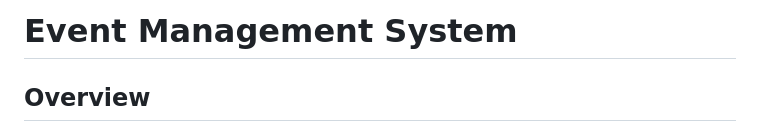
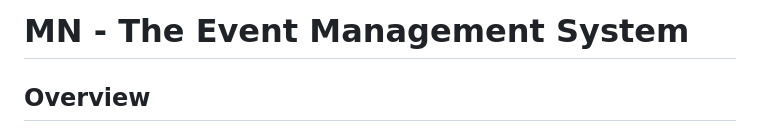
Before and after one commit to NateJonesIII/mn_ems, a Markdown page: readMe.md, the part around the change. Rendered like a GitHub page.

Commit message:
updated README file text

```diff
--- a/readMe.md
+++ b/readMe.md
@@ -1,4 +1,4 @@
-# Event Management System
+# MN - The Event Management System
 
 ## Overview
 
```
